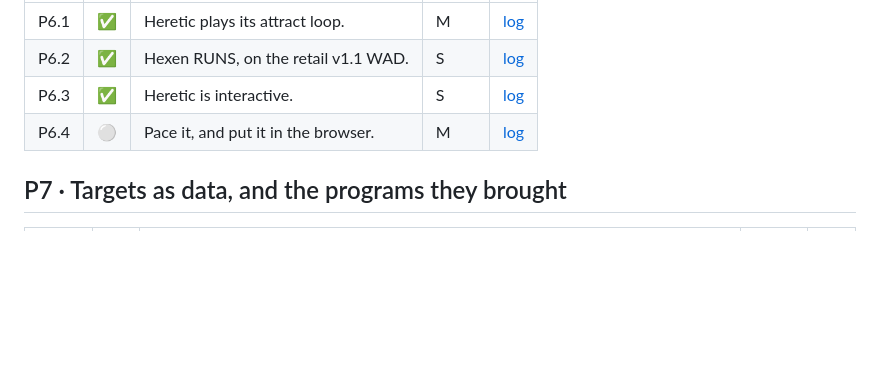
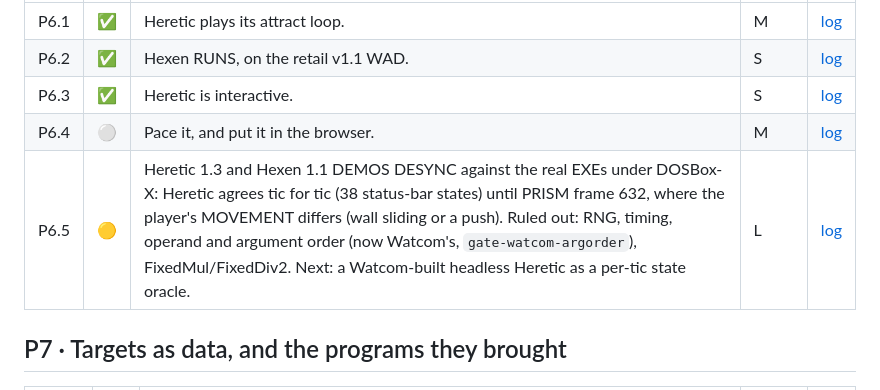
Before and after one commit to jfrelat-lab/prism, a Markdown page: docs/ROADMAP.md, the part around the change. Rendered like a GitHub page; blank space fills up the shorter version.

```diff
--- a/docs/ROADMAP.md
+++ b/docs/ROADMAP.md
@@ -151,6 +151,7 @@ second ABI — and the question "what else is DOS but flat?" had an answer.
 | P6.2 | ✅ | Hexen RUNS, on the retail v1.1 WAD. | S | [log](LOG.md#p6-2) |
 | P6.3 | ✅ | Heretic is interactive. | S | [log](LOG.md#p6-3) |
 | P6.4 | ⚪ | Pace it, and put it in the browser. | M | [log](LOG.md#p6-4) |
+| P6.5 | 🟡 | Heretic 1.3 and Hexen 1.1 DEMOS DESYNC against the real EXEs under DOSBox-X: Heretic agrees tic for tic (38 status-bar states) until PRISM frame 632, where the player's MOVEMENT differs (wall sliding or a push). Ruled out: RNG, timing, operand and argument order (now Watcom's, `gate-watcom-argorder`), FixedMul/FixedDiv2. Next: a Watcom-built headless Heretic as a per-tic state oracle. | L | [log](LOG.md#p6-5) |
 
 ## P7 · Targets as data, and the programs they brought
 
```
Also changed, not shown: docs/LOG.md (+42 -0 lines).
